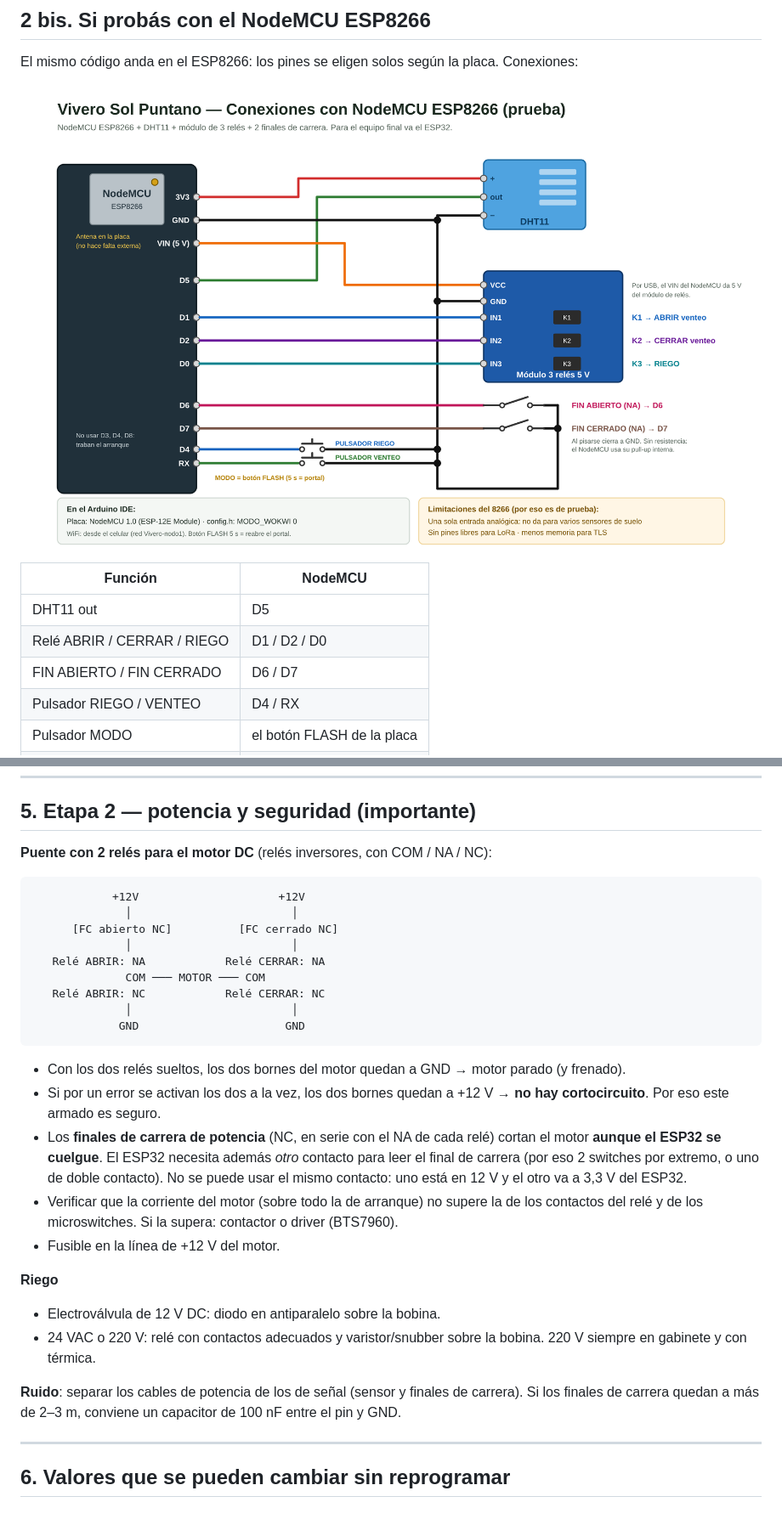
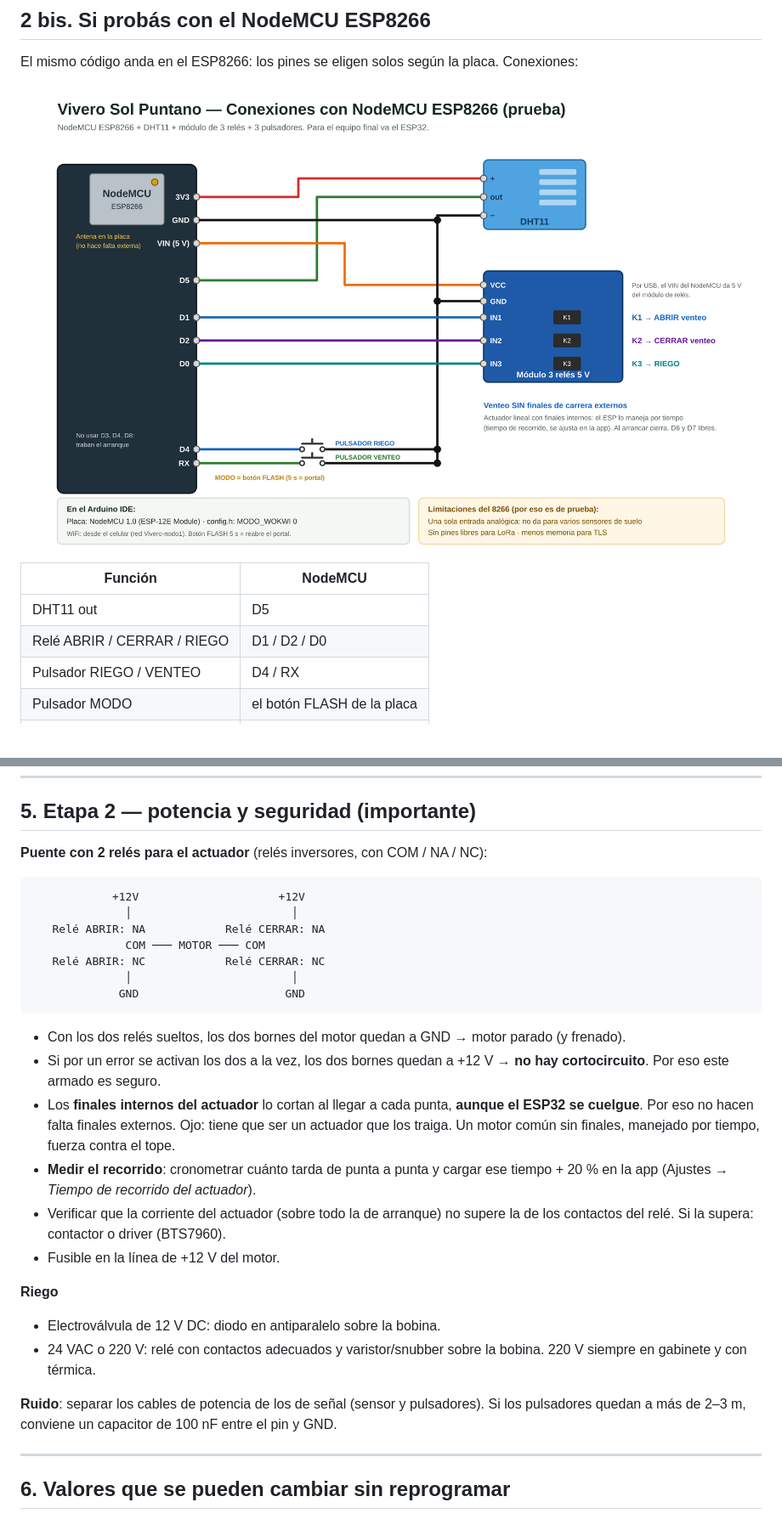
Before and after one commit to alexis37268-cpu/vivero--movil, a Markdown page: docs/GUIA_ARMADO.md, 2 parts joined by grey strips. Shown at 85% size. Drawn GitHub-style; pictures changed too: docs/conexiones-esp8266.png; blank space fills up the shorter version.

````diff
--- a/docs/GUIA_ARMADO.md
+++ b/docs/GUIA_ARMADO.md
@@ -57,7 +53,6 @@ Conexiones:
 |---|---|
 | DHT11 out | D5 |
 | Relé ABRIR / CERRAR / RIEGO | D1 / D2 / D0 |
-| FIN ABIERTO / FIN CERRADO | D6 / D7 |
 | Pulsador RIEGO / VENTEO | D4 / RX |
 | Pulsador MODO | el botón FLASH de la placa |
 | Relés VCC | VIN (5 V por USB) |
@@ -144,11 +139,9 @@ Si todo esto anda, recién ahí etapa 2.
 
 ## 5. Etapa 2 — potencia y seguridad (importante)
 
-**Puente con 2 relés para el motor DC** (relés inversores, con COM / NA / NC):
+**Puente con 2 relés para el actuador** (relés inversores, con COM / NA / NC):
 ```
             +12V                     +12V
-              │                        │
-      [FC abierto NC]          [FC cerrado NC]
               │                        │
    Relé ABRIR: NA            Relé CERRAR: NA
               COM ─── MOTOR ─── COM
@@ -158,17 +151,17 @@ Si todo esto anda, recién ahí etapa 2.
 ```
 - Con los dos relés sueltos, los dos bornes del motor quedan a GND → motor parado (y frenado).
 - Si por un error se activan los dos a la vez, los dos bornes quedan a +12 V → **no hay cortocircuito**. Por eso este armado es seguro.
-- Los **finales de carrera de potencia** (NC, en serie con el NA de cada relé) cortan el motor **aunque el ESP32 se cuelgue**.
-  El ESP32 necesita además *otro* contacto para leer el final de carrera (por eso 2 switches por extremo, o uno de doble contacto).
-  No se puede usar el mismo contacto: uno está en 12 V y el otro va a 3,3 V del ESP32.
-- Verificar que la corriente del motor (sobre todo la de arranque) no supere la de los contactos del relé y de los microswitches. Si la supera: contactor o driver (BTS7960).
+- Los **finales internos del actuador** lo cortan al llegar a cada punta, **aunque el ESP32 se cuelgue**. Por eso no hacen falta finales externos.
+  Ojo: tiene que ser un actuador que los traiga. Un motor común sin finales, manejado por tiempo, fuerza contra el tope.
+- **Medir el recorrido**: cronometrar cuánto tarda de punta a punta y cargar ese tiempo + 20 % en la app (Ajustes → *Tiempo de recorrido del actuador*).
+- Verificar que la corriente del actuador (sobre todo la de arranque) no supere la de los contactos del relé. Si la supera: contactor o driver (BTS7960).
 - Fusible en la línea de +12 V del motor.
 
 **Riego**
 - Electroválvula de 12 V DC: diodo en antiparalelo sobre la bobina.
 - 24 VAC o 220 V: relé con contactos adecuados y varistor/snubber sobre la bobina. 220 V siempre en gabinete y con térmica.
 
-**Ruido**: separar los cables de potencia de los de señal (sensor y finales de carrera). Si los finales de carrera quedan a más de 2–3 m, conviene un capacitor de 100 nF entre el pin y GND.
+**Ruido**: separar los cables de potencia de los de señal (sensor y pulsadores). Si los pulsadores quedan a más de 2–3 m, conviene un capacitor de 100 nF entre el pin y GND.
 
 ---
 
````
Also changed, not shown: other parts of docs/GUIA_ARMADO.md (+6 -10 lines), README.md (+10 -14 lines), docs/conexiones.png, 5 other files.
